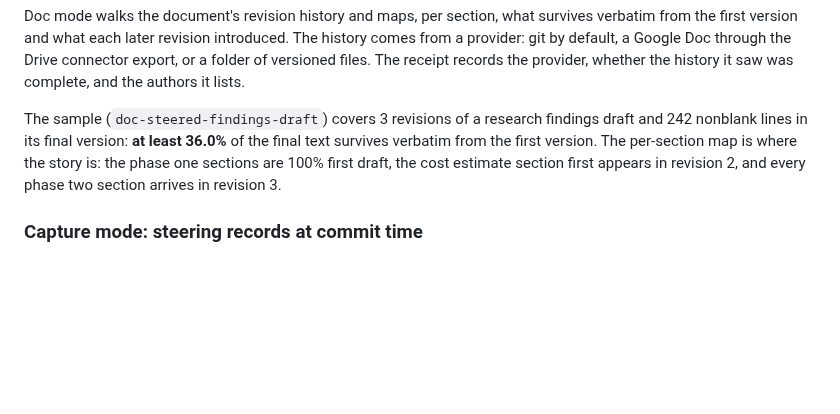
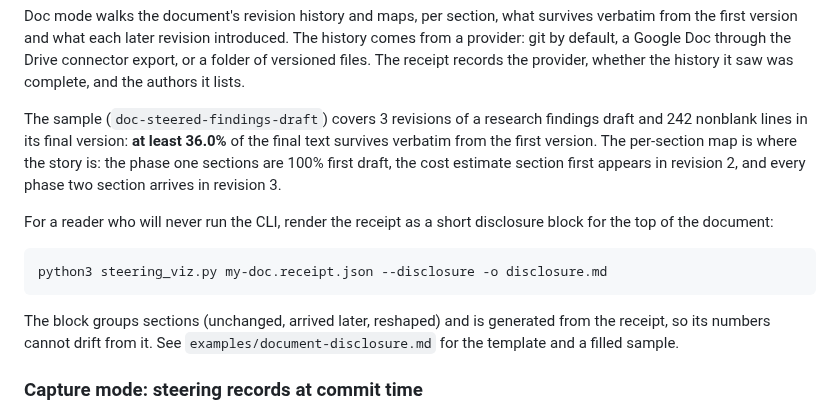
Before and after one commit to jurayh/proof-of-steer, a Markdown page: README.md, the part around the change. GitHub-like rendering; blank space fills up the shorter version.

Commit message:
0.1.5: document the --disclosure render in Doc mode

````diff
--- a/README.md
+++ b/README.md
@@ -106,6 +106,14 @@ Doc mode walks the document's revision history and maps, per section, what survi
 
 The sample (`doc-steered-findings-draft`) covers 3 revisions of a research findings draft and 242 nonblank lines in its final version: **at least 36.0%** of the final text survives verbatim from the first version. The per-section map is where the story is: the phase one sections are 100% first draft, the cost estimate section first appears in revision 2, and every phase two section arrives in revision 3.
 
+For a reader who will never run the CLI, render the receipt as a short disclosure block for the top of the document:
+
+```bash
+python3 steering_viz.py my-doc.receipt.json --disclosure -o disclosure.md
+```
+
+The block groups sections (unchanged, arrived later, reshaped) and is generated from the receipt, so its numbers cannot drift from it. See `examples/document-disclosure.md` for the template and a filled sample.
+
 ### Capture mode: steering records at commit time
 
 Everything above is reconstructed after the fact, by replaying a transcript and joining line provenance against git blame. Capture runs the other way: at commit time it writes a steering record as the commit's git note under `refs/notes/steer`, stating which segments of the session landed in that commit, what each segment measurably did (its impact class, its decision outcomes as classes only, the diff hunks it produced), and a hash of the transcript bytes those claims came from. Later receipts then separate **captured** segments from **inferred** ones and print the split on every receipt.
````
